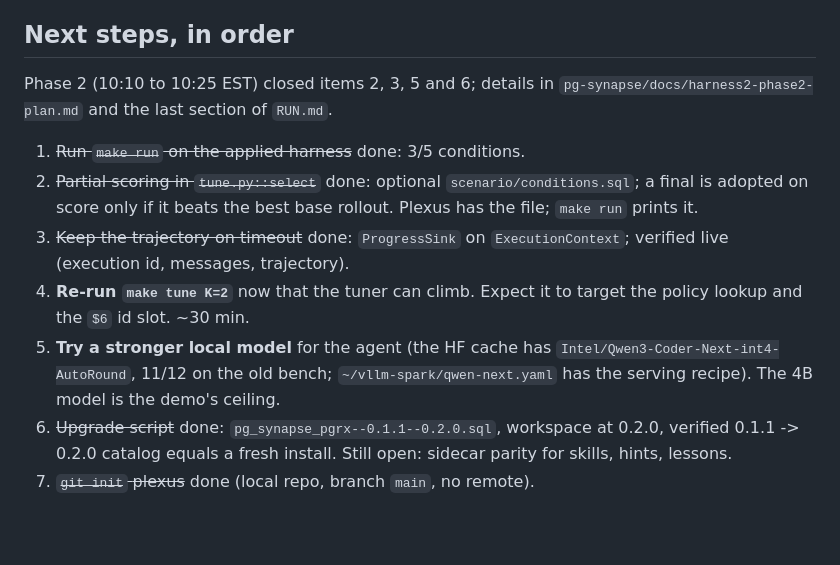
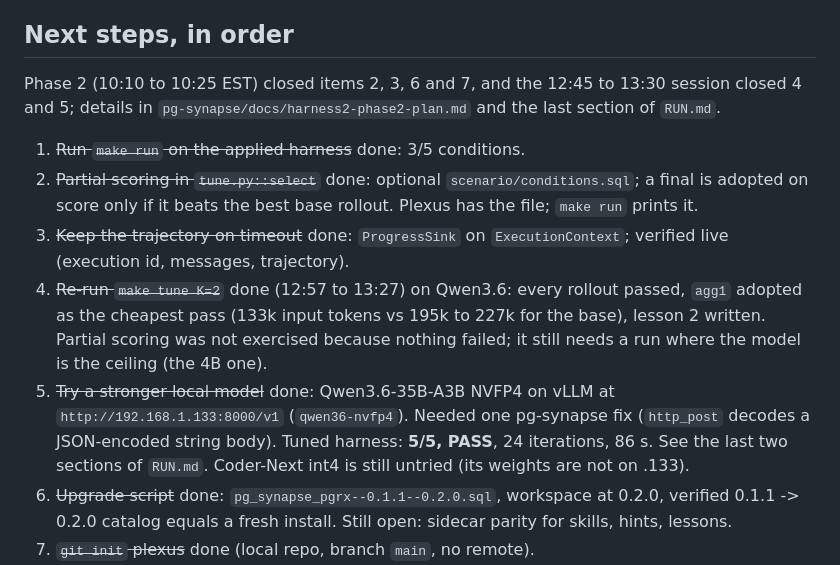
Before and after one commit to TheYonk/plexus, a Markdown page: docs/TURNOVER.md, the part around the change. GitHub-like rendering; blank space fills up the shorter version.

```diff
--- a/docs/TURNOVER.md
+++ b/docs/TURNOVER.md
@@ -76,7 +76,8 @@ Useful SQL: `select synapse.agent_harness('triage_agent')`,
 
 ## Next steps, in order
 
-Phase 2 (10:10 to 10:25 EST) closed items 2, 3, 5 and 6; details in
+Phase 2 (10:10 to 10:25 EST) closed items 2, 3, 6 and 7, and the
+12:45 to 13:30 session closed 4 and 5; details in
 `pg-synapse/docs/harness2-phase2-plan.md` and the last section of `RUN.md`.
 
 1. ~~Run `make run` on the applied harness~~ done: 3/5 conditions.
@@ -85,12 +86,16 @@ Phase 2 (10:10 to 10:25 EST) closed items 2, 3, 5 and 6; details in
    the best base rollout. Plexus has the file; `make run` prints it.
 3. ~~Keep the trajectory on timeout~~ done: `ProgressSink` on
    `ExecutionContext`; verified live (execution id, messages, trajectory).
-4. **Re-run `make tune K=2`** now that the tuner can climb. Expect it to
-   target the policy lookup and the `$6` id slot. ~30 min.
-5. **Try a stronger local model** for the agent (the HF cache has
-   `Intel/Qwen3-Coder-Next-int4-AutoRound`, 11/12 on the old bench;
-   `~/vllm-spark/qwen-next.yaml` has the serving recipe). The 4B model is
-   the demo's ceiling.
+4. ~~Re-run `make tune K=2`~~ done (12:57 to 13:27) on Qwen3.6: every
+   rollout passed, `agg1` adopted as the cheapest pass (133k input tokens
+   vs 195k to 227k for the base), lesson 2 written. Partial scoring was not
+   exercised because nothing failed; it still needs a run where the model
+   is the ceiling (the 4B one).
+5. ~~Try a stronger local model~~ done: Qwen3.6-35B-A3B NVFP4 on vLLM at
+   `http://192.168.1.133:8000/v1` (`qwen36-nvfp4`). Needed one pg-synapse
+   fix (`http_post` decodes a JSON-encoded string body). Tuned harness:
+   **5/5, PASS**, 24 iterations, 86 s. See the last two sections of
+   `RUN.md`. Coder-Next int4 is still untried (its weights are not on .133).
 6. ~~Upgrade script~~ done: `pg_synapse_pgrx--0.1.1--0.2.0.sql`, workspace
    at 0.2.0, verified 0.1.1 -> 0.2.0 catalog equals a fresh install.
    Still open: sidecar parity for skills, hints, lessons.
```
Also changed, not shown: RUN.md (+72 -0 lines).
